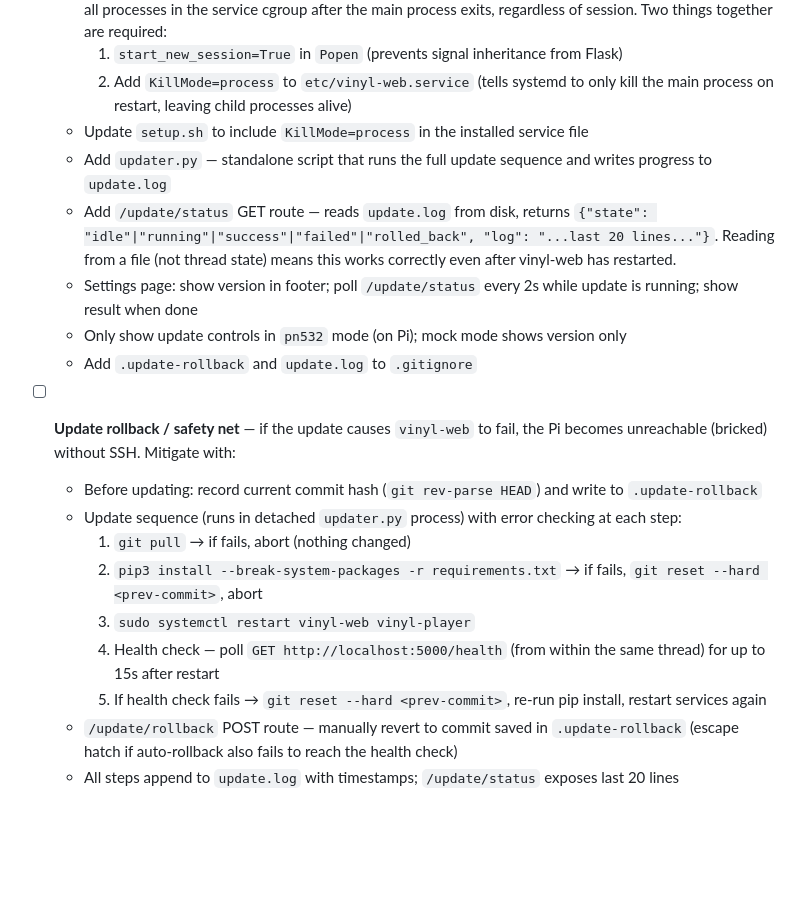
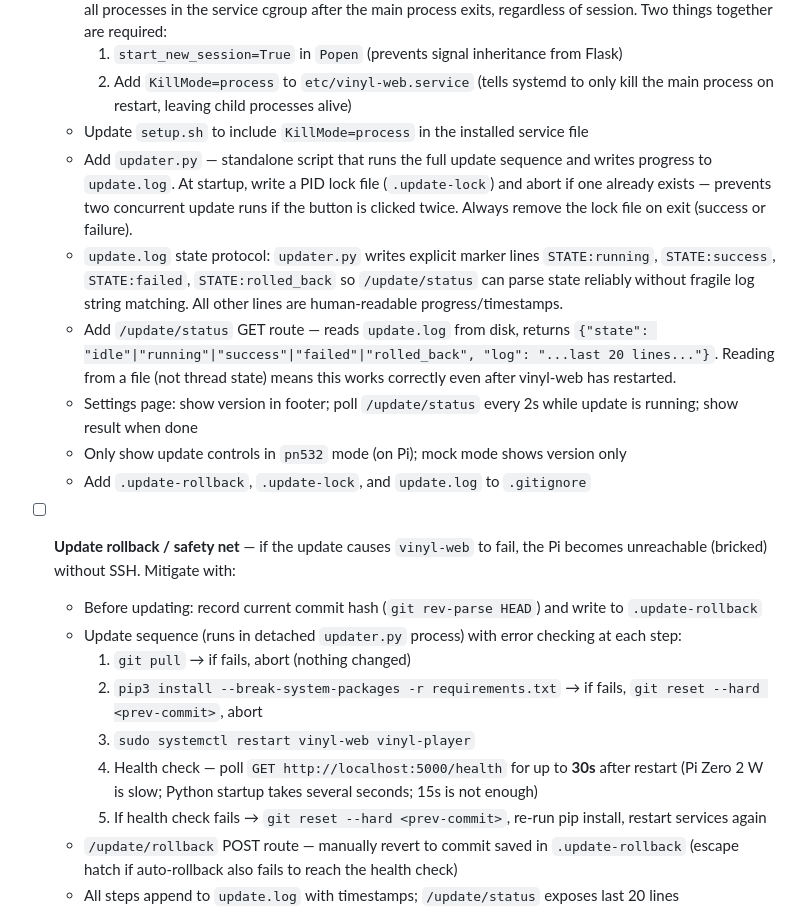
Before and after one commit to markwmccall/vinyl-emulator, a Markdown page: docs/TODO.md, the part around the change. Rendered like a GitHub page; blank space fills up the shorter version.

Commit message:
Add missing update system details: lock file, state protocol, timeout
- Lock file (.update-lock) prevents concurrent update runs
- Explicit STATE: markers in update.log for reliable status parsing
- Health check timeout 30s (not 15s) for Pi Zero 2 W startup time

Co-Authored-By: Claude Sonnet 4.6 <noreply@anthropic.com>

```diff
--- a/docs/TODO.md
+++ b/docs/TODO.md
@@ -13,11 +13,12 @@
     1. `start_new_session=True` in `Popen` (prevents signal inheritance from Flask)
     2. Add `KillMode=process` to `etc/vinyl-web.service` (tells systemd to only kill the main process on restart, leaving child processes alive)
   - Update `setup.sh` to include `KillMode=process` in the installed service file
-  - Add `updater.py` — standalone script that runs the full update sequence and writes progress to `update.log`
+  - Add `updater.py` — standalone script that runs the full update sequence and writes progress to `update.log`. At startup, write a PID lock file (`.update-lock`) and abort if one already exists — prevents two concurrent update runs if the button is clicked twice. Always remove the lock file on exit (success or failure).
+  - `update.log` state protocol: `updater.py` writes explicit marker lines `STATE:running`, `STATE:success`, `STATE:failed`, `STATE:rolled_back` so `/update/status` can parse state reliably without fragile log string matching. All other lines are human-readable progress/timestamps.
   - Add `/update/status` GET route — reads `update.log` from disk, returns `{"state": "idle"|"running"|"success"|"failed"|"rolled_back", "log": "...last 20 lines..."}`. Reading from a file (not thread state) means this works correctly even after vinyl-web has restarted.
   - Settings page: show version in footer; poll `/update/status` every 2s while update is running; show result when done
   - Only show update controls in `pn532` mode (on Pi); mock mode shows version only
-  - Add `.update-rollback` and `update.log` to `.gitignore`
+  - Add `.update-rollback`, `.update-lock`, and `update.log` to `.gitignore`
 
 - [ ] **Update rollback / safety net** — if the update causes `vinyl-web` to fail, the Pi becomes unreachable (bricked) without SSH. Mitigate with:
   - Before updating: record current commit hash (`git rev-parse HEAD`) and write to `.update-rollback`
@@ -25,7 +26,7 @@
     1. `git pull` → if fails, abort (nothing changed)
     2. `pip3 install --break-system-packages -r requirements.txt` → if fails, `git reset --hard <prev-commit>`, abort
     3. `sudo systemctl restart vinyl-web vinyl-player`
-    4. Health check — poll `GET http://localhost:5000/health` (from within the same thread) for up to 15s after restart
+    4. Health check — poll `GET http://localhost:5000/health` for up to **30s** after restart (Pi Zero 2 W is slow; Python startup takes several seconds; 15s is not enough)
     5. If health check fails → `git reset --hard <prev-commit>`, re-run pip install, restart services again
   - `/update/rollback` POST route — manually revert to commit saved in `.update-rollback` (escape hatch if auto-rollback also fails to reach the health check)
   - All steps append to `update.log` with timestamps; `/update/status` exposes last 20 lines
```
